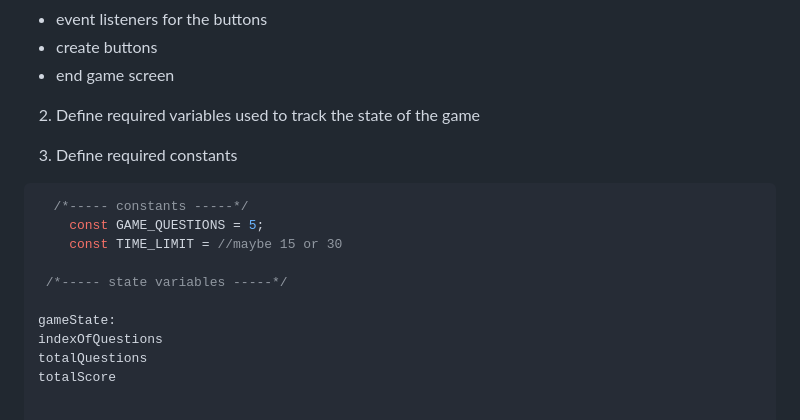
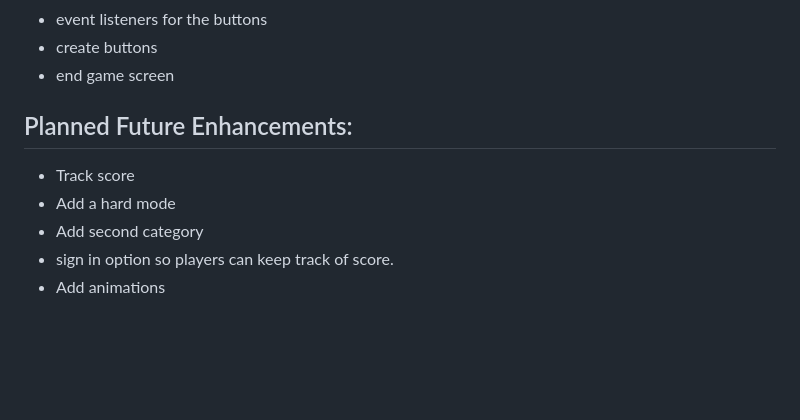
Before and after one commit to Quantumcode9/triviagame-project1, a Markdown page: README.md, the part around the change printed below. Drawn GitHub-style; blank space fills up the shorter version.

````diff
--- a/README.md
+++ b/README.md
@@ -55,18 +48,10 @@ As a user, I want the ability to...
 - end game screen
 
 
+## Planned Future Enhancements:
 
-2) Define required variables used to track the state of the game
-
-1) Define required constants
-```js
-  /*----- constants -----*/
-    const GAME_QUESTIONS = 5;
-    const TIME_LIMIT = //maybe 15 or 30
-
- /*----- state variables -----*/
-
-gameState:
-indexOfQuestions
-totalQuestions
-totalScore
+- Track score
+- Add a hard mode
+- Add second category
+- sign in option so players can keep track of score.
+- Add animations
````
Also changed, not shown: other parts of README.md (+8 -15 lines), Images/gcon.jpg (added), Images/start-screen.jpg (added).
